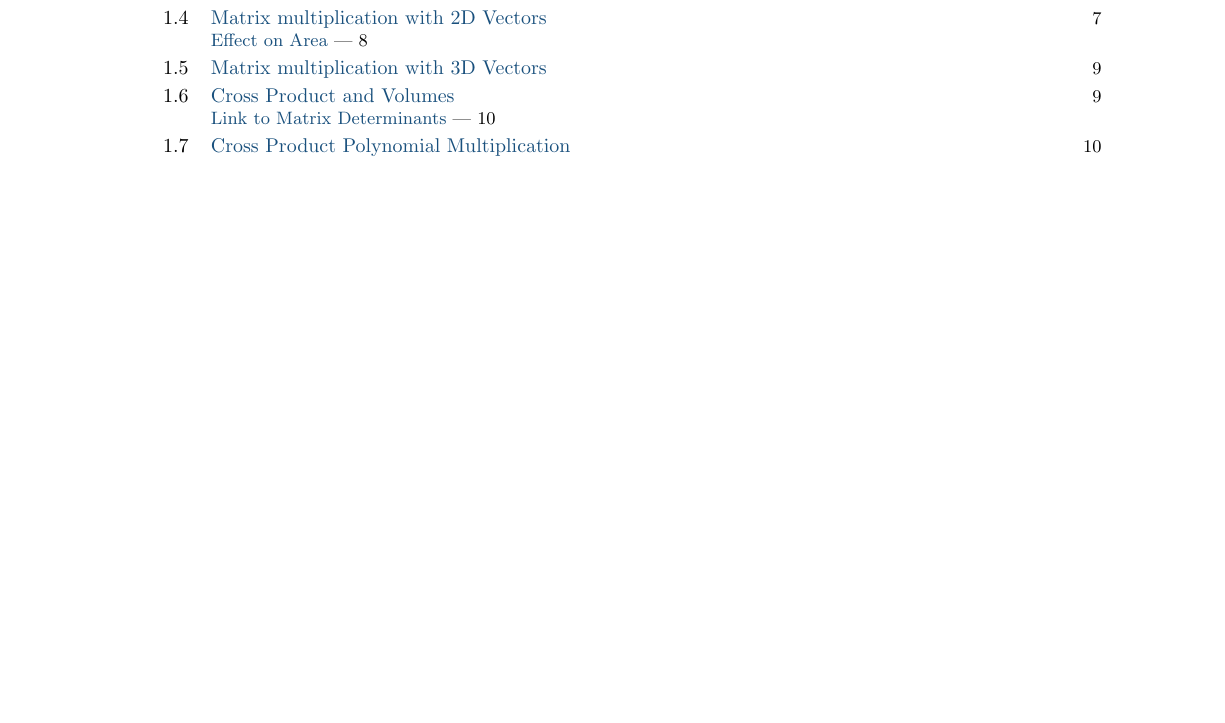
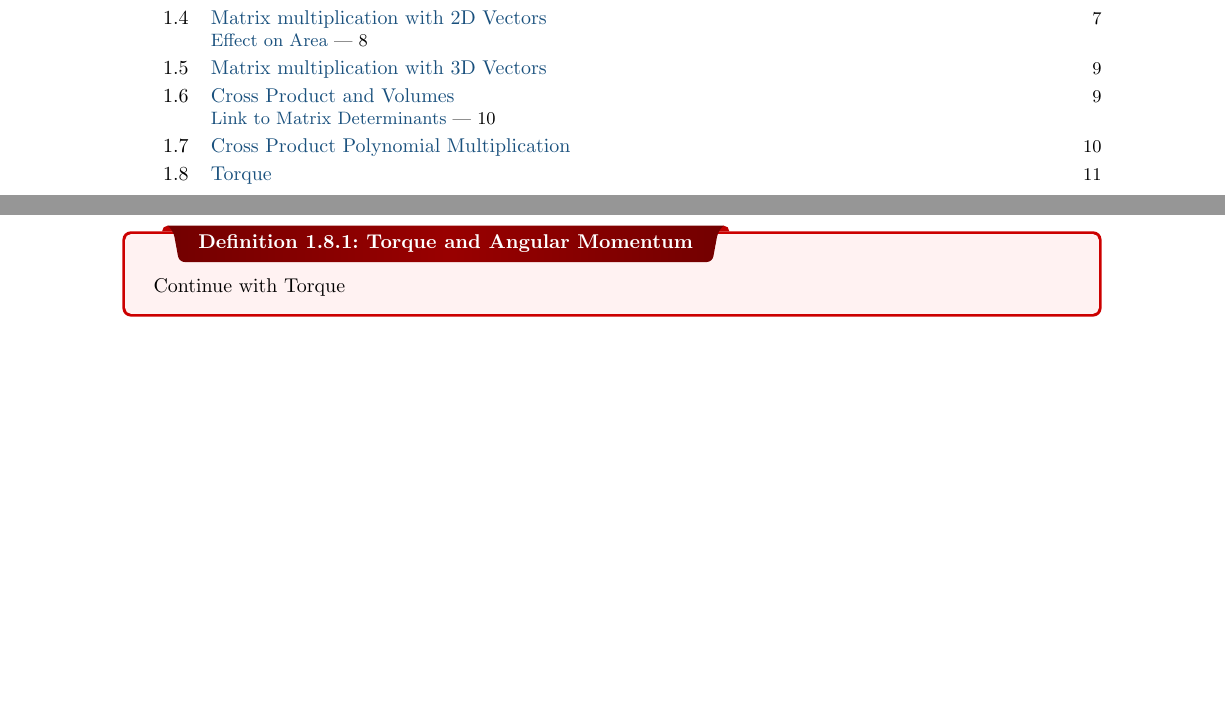
Before and after one commit to JJCAPPE/mymathnotes, a LaTeX thesis (MA225/main.tex): part of page 2 of 11 before the commit and two parts of pages 2 and 12 of 12 after it, the two joined at a grey line, cut so that both start at the same text, the shorter picture padded with empty space. Compiled offline with pdfLaTeX.

Commit message:
up to cross product

```diff
--- a/MA225/main.tex
+++ b/MA225/main.tex
@@ -622,4 +622,11 @@ The volume \( V \) is given by:
 	\]
 }
 
+\section{Torque}
+
+\dfn{Torque and Angular Momentum}{
+	Continue with Torque
+}
+
+
 \end{document}
```
Also changed, not shown: MA225/main.pdf, 7 other files. Lines whose indentation alone changed are shown as unchanged.
